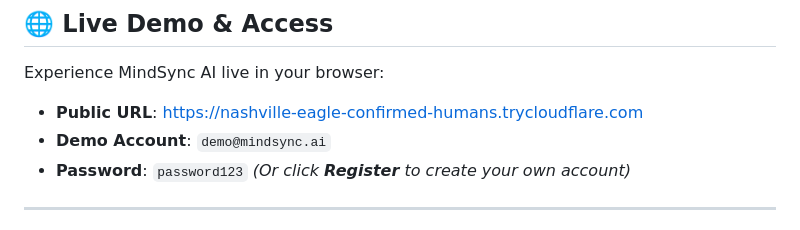
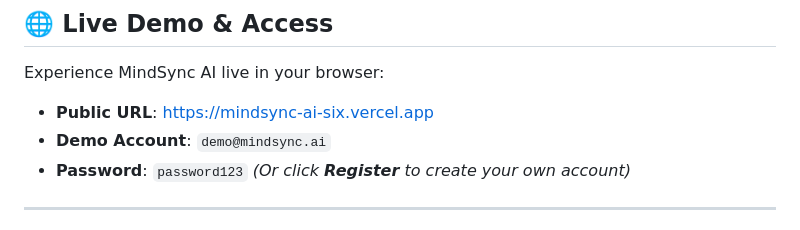
Before and after one commit to pranav2020-pixel/mindsync-ai, a Markdown page: README.md, the part around the change. Drawn GitHub-style.

Commit message:
docs: update production live demo URL to permanent Vercel domain

```diff
--- a/README.md
+++ b/README.md
@@ -8,7 +8,7 @@
 ## 🌐 Live Demo & Access
 
 Experience MindSync AI live in your browser:
-- **Public URL**: [https://nashville-eagle-confirmed-humans.trycloudflare.com](https://nashville-eagle-confirmed-humans.trycloudflare.com)
+- **Public URL**: [https://mindsync-ai-six.vercel.app](https://mindsync-ai-six.vercel.app)
 - **Demo Account**: `demo@mindsync.ai`
 - **Password**: `password123`
 *(Or click **Register** to create your own account)*
```
